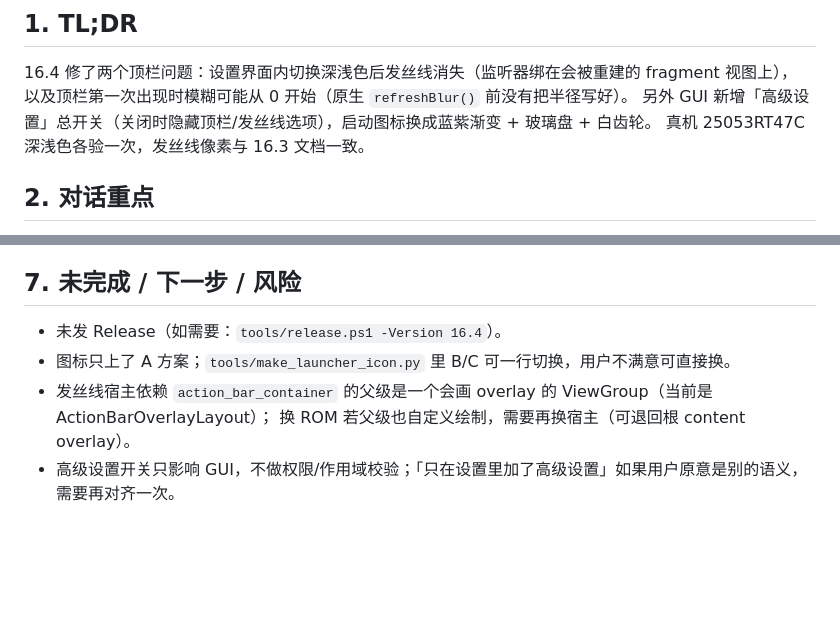
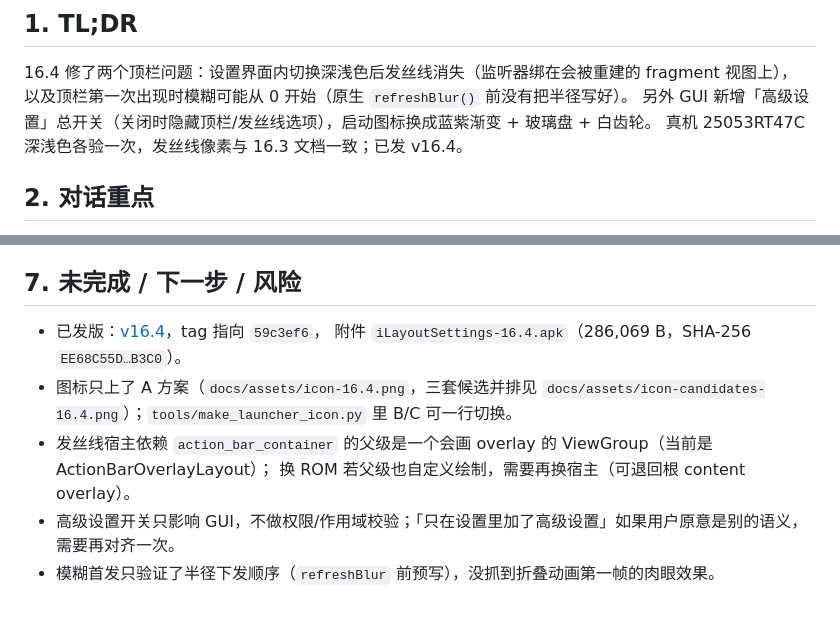
Before and after one commit to Remoparrot/iLayoutSettings, a Markdown page: docs/sessions/2026-11-10-topbar-hairline-advanced-icon.md, 2 parts joined by grey strips. Rendered like a GitHub page; blank space fills up the shorter version.

Commit message:
docs(16.4): 记录已发版与图标预览

```diff
--- a/docs/sessions/2026-11-10-topbar-hairline-advanced-icon.md
+++ b/docs/sessions/2026-11-10-topbar-hairline-advanced-icon.md
@@ -9,7 +9,7 @@
 16.4 修了两个顶栏问题：设置界面内切换深浅色后发丝线消失（监听器绑在会被重建的 fragment 视图上），
 以及顶栏第一次出现时模糊可能从 0 开始（原生 `refreshBlur()` 前没有把半径写好）。
 另外 GUI 新增「高级设置」总开关（关闭时隐藏顶栏/发丝线选项），启动图标换成蓝紫渐变 + 玻璃盘 + 白齿轮。
-真机 25053RT47C 深浅色各验一次，发丝线像素与 16.3 文档一致。
+真机 25053RT47C 深浅色各验一次，发丝线像素与 16.3 文档一致；已发 v16.4。
 
 ## 2. 对话重点
 
@@ -111,9 +111,12 @@ sha256 : EE68C55D05E9567831C3DE3327544A3D9AB2EBAD426B907EEC9C17329368B3C0
 
 ## 7. 未完成 / 下一步 / 风险
 
-- 未发 Release（如需要：`tools/release.ps1 -Version 16.4`）。
-- 图标只上了 A 方案；`tools/make_launcher_icon.py` 里 B/C 可一行切换，用户不满意可直接换。
+- 已发版：[v16.4](https://github.com/Remoparrot/iLayoutSettings/releases/tag/v16.4)，tag 指向 `59c3ef6`，
+  附件 `iLayoutSettings-16.4.apk`（286,069 B，SHA-256 `EE68C55D…B3C0`）。
+- 图标只上了 A 方案（`docs/assets/icon-16.4.png`，三套候选并排见
+  `docs/assets/icon-candidates-16.4.png`）；`tools/make_launcher_icon.py` 里 B/C 可一行切换。
 - 发丝线宿主依赖 `action_bar_container` 的父级是一个会画 overlay 的 ViewGroup（当前是 ActionBarOverlayLayout）；
   换 ROM 若父级也自定义绘制，需要再换宿主（可退回根 content overlay）。
 - 高级设置开关只影响 GUI，不做权限/作用域校验；「只在设置里加了高级设置」如果用户原意是别的语义，
   需要再对齐一次。
+- 模糊首发只验证了半径下发顺序（`refreshBlur` 前预写），没抓到折叠动画第一帧的肉眼效果。
```
Also changed, not shown: README.md (+1 -1 lines), docs/assets/icon-16.4.png (added), docs/assets/icon-candidates-16.4.png (added).
